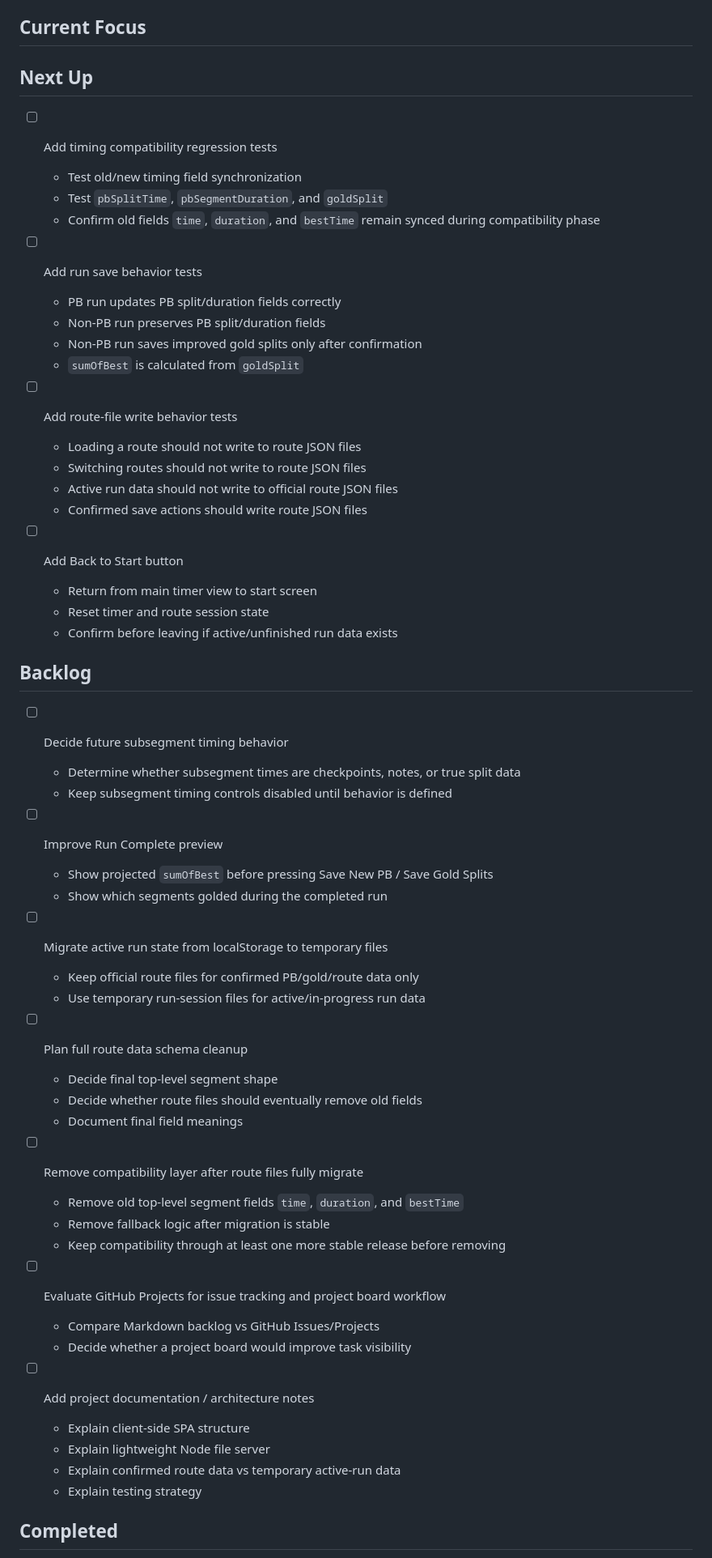
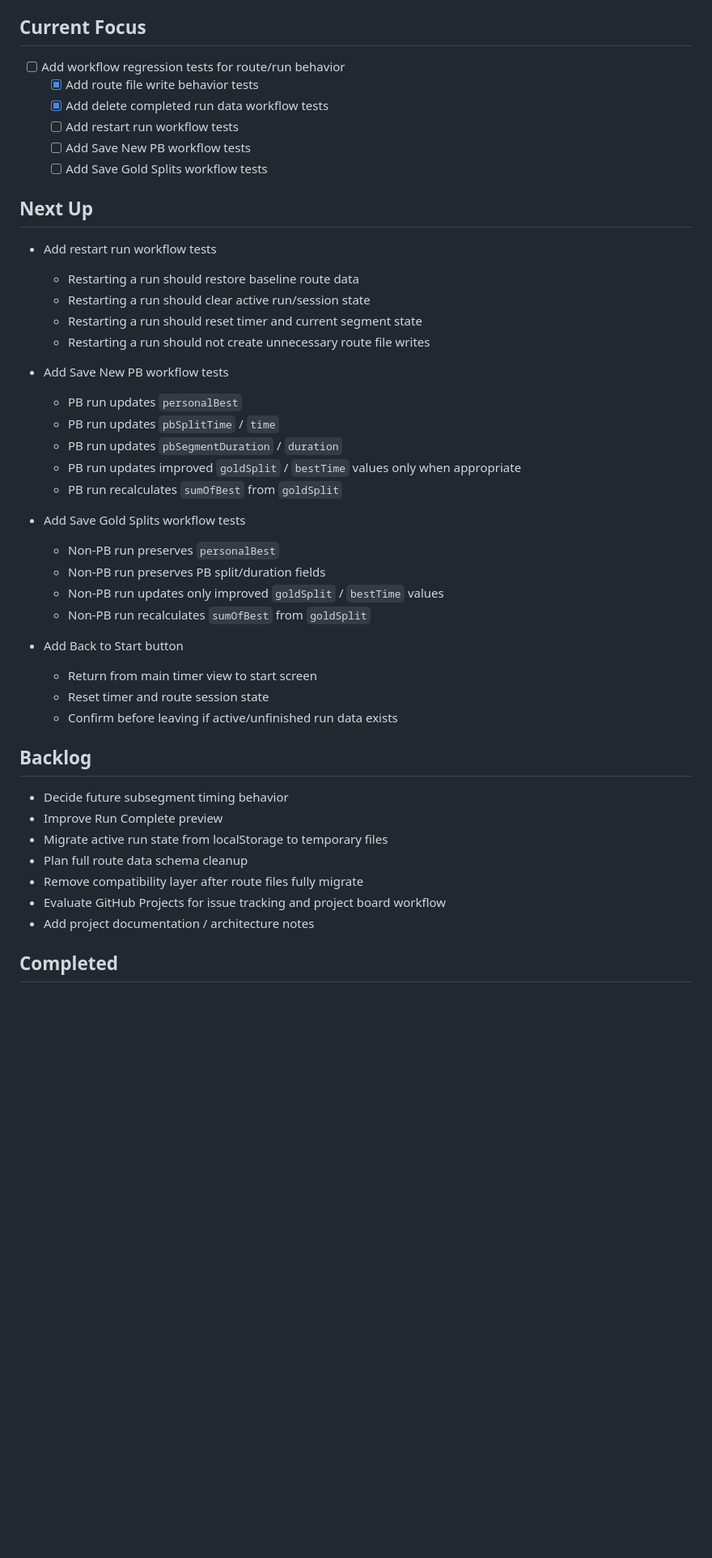
Before and after one commit to hugovela1980/split-timer, a Markdown page: docs/project-backlog.md, the part around the change. Shown at 81% size. Drawn GitHub-style; blank space fills up the shorter version.

Commit message:
Update testing roadmap in backlog

```diff
--- a/docs/project-backlog.md
+++ b/docs/project-backlog.md
@@ -9,65 +9,48 @@
 
 ## Current Focus
 
-
+- [ ] Add workflow regression tests for route/run behavior
+  - [x] Add route file write behavior tests
+  - [x] Add delete completed run data workflow tests
+  - [ ] Add restart run workflow tests
+  - [ ] Add Save New PB workflow tests
+  - [ ] Add Save Gold Splits workflow tests
 
 ## Next Up
 
-- [ ] Add timing compatibility regression tests
-  - Test old/new timing field synchronization
-  - Test `pbSplitTime`, `pbSegmentDuration`, and `goldSplit`
-  - Confirm old fields `time`, `duration`, and `bestTime` remain synced during compatibility phase
+- Add restart run workflow tests
+  - Restarting a run should restore baseline route data
+  - Restarting a run should clear active run/session state
+  - Restarting a run should reset timer and current segment state
+  - Restarting a run should not create unnecessary route file writes
 
-- [ ] Add run save behavior tests
-  - PB run updates PB split/duration fields correctly
+- Add Save New PB workflow tests
+  - PB run updates `personalBest`
+  - PB run updates `pbSplitTime` / `time`
+  - PB run updates `pbSegmentDuration` / `duration`
+  - PB run updates improved `goldSplit` / `bestTime` values only when appropriate
+  - PB run recalculates `sumOfBest` from `goldSplit`
+
+- Add Save Gold Splits workflow tests
+  - Non-PB run preserves `personalBest`
   - Non-PB run preserves PB split/duration fields
-  - Non-PB run saves improved gold splits only after confirmation
-  - `sumOfBest` is calculated from `goldSplit`
+  - Non-PB run updates only improved `goldSplit` / `bestTime` values
+  - Non-PB run recalculates `sumOfBest` from `goldSplit`
 
-- [ ] Add route-file write behavior tests
-  - Loading a route should not write to route JSON files
-  - Switching routes should not write to route JSON files
-  - Active run data should not write to official route JSON files
-  - Confirmed save actions should write route JSON files
-
-- [ ] Add Back to Start button
+- Add Back to Start button
   - Return from main timer view to start screen
   - Reset timer and route session state
   - Confirm before leaving if active/unfinished run data exists
 
 ## Backlog
 
-- [ ] Decide future subsegment timing behavior
-  - Determine whether subsegment times are checkpoints, notes, or true split data
-  - Keep subsegment timing controls disabled until behavior is defined
-
-- [ ] Improve Run Complete preview
-  - Show projected `sumOfBest` before pressing Save New PB / Save Gold Splits
-  - Show which segments golded during the completed run
-
-- [ ] Migrate active run state from localStorage to temporary files
-  - Keep official route files for confirmed PB/gold/route data only
-  - Use temporary run-session files for active/in-progress run data
-
-- [ ] Plan full route data schema cleanup
-  - Decide final top-level segment shape
-  - Decide whether route files should eventually remove old fields
-  - Document final field meanings
-
-- [ ] Remove compatibility layer after route files fully migrate
-  - Remove old top-level segment fields `time`, `duration`, and `bestTime`
-  - Remove fallback logic after migration is stable
-  - Keep compatibility through at least one more stable release before removing
-
-- [ ] Evaluate GitHub Projects for issue tracking and project board workflow
-  - Compare Markdown backlog vs GitHub Issues/Projects
-  - Decide whether a project board would improve task visibility
-
-- [ ] Add project documentation / architecture notes
-  - Explain client-side SPA structure
-  - Explain lightweight Node file server
-  - Explain confirmed route data vs temporary active-run data
-  - Explain testing strategy
+- Decide future subsegment timing behavior
+- Improve Run Complete preview
+- Migrate active run state from localStorage to temporary files
+- Plan full route data schema cleanup
+- Remove compatibility layer after route files fully migrate
+- Evaluate GitHub Projects for issue tracking and project board workflow
+- Add project documentation / architecture notes
 
 ## Completed
 
```
